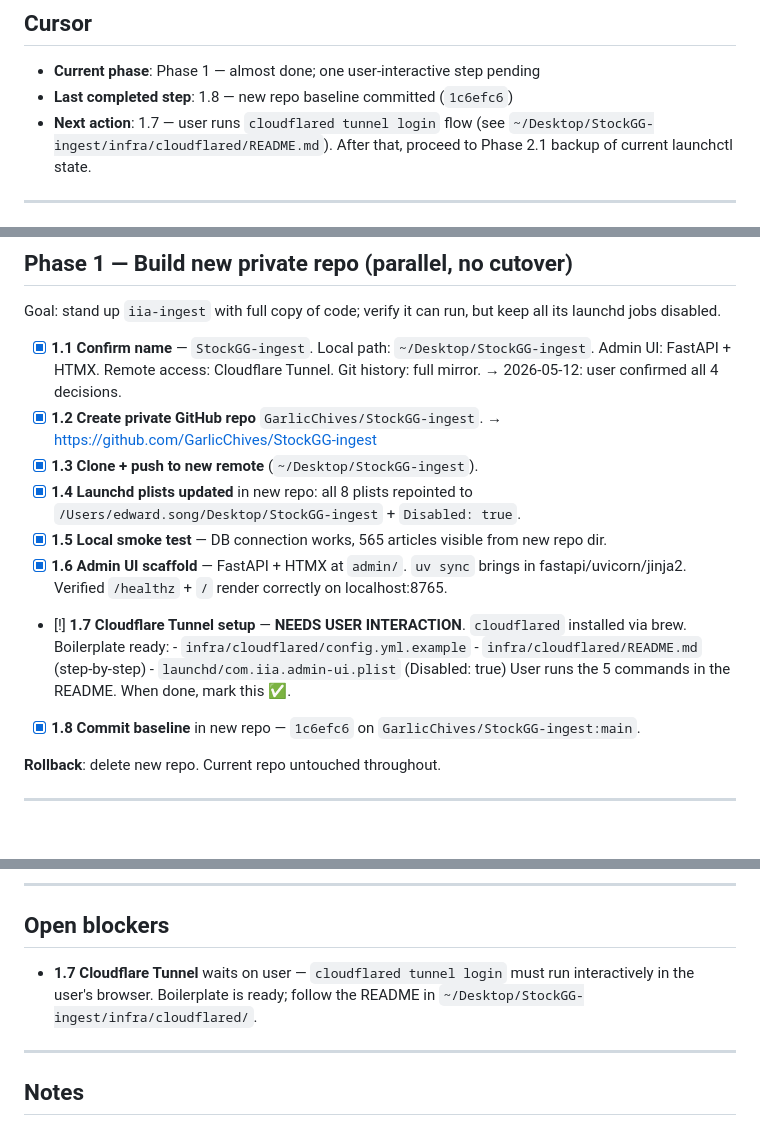
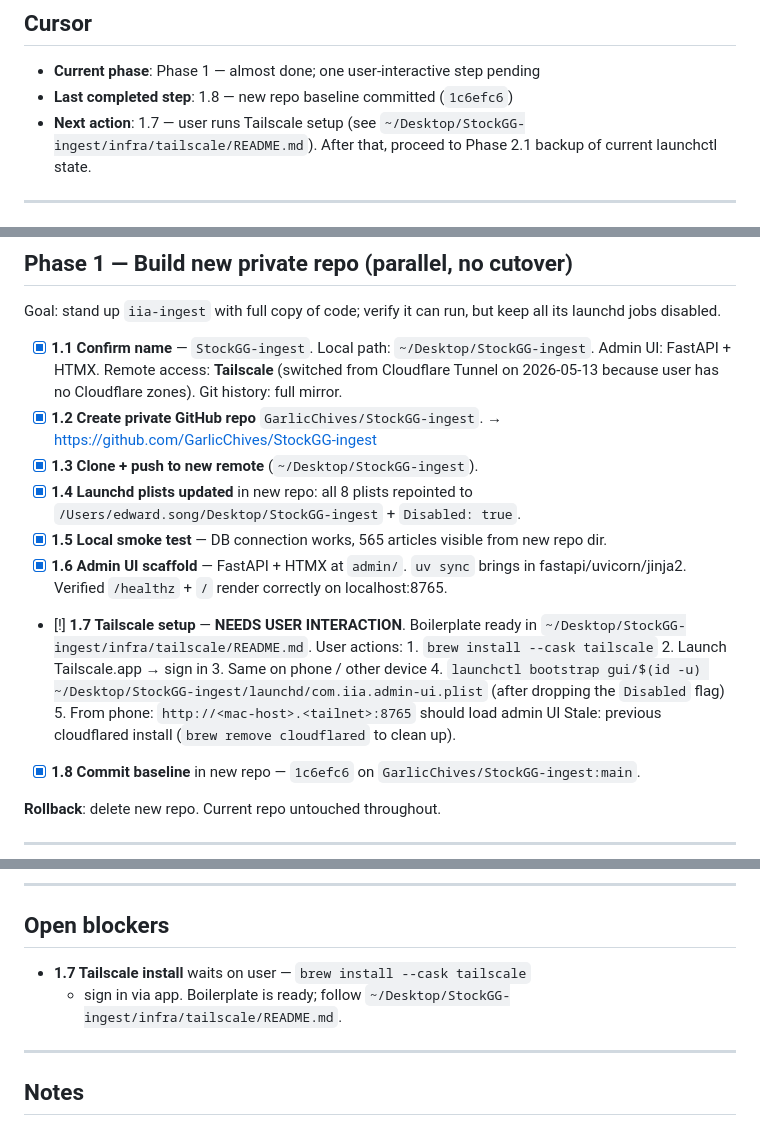
Before and after one commit to GarlicChives/stockgg, a Markdown page: migration/PROGRESS.md, 3 parts joined by grey strips. Drawn GitHub-style; blank space fills up the shorter version.

Commit message:
migration(1.7): pivot from Cloudflare Tunnel to Tailscale
User's Cloudflare account has no zones; Tunnel cannot proceed without
buying a domain. Tailscale is a strictly better fit for the actual use
case (single-user admin UI, no public sharing needed):

  - 0 cost
  - 0 domain
  - 0 public exposure (WireGuard tunnel only between user's devices)
  - 5-minute install vs. 30-minute Tunnel setup

Updated PROGRESS.md 1.7 substep to reference the new
infra/tailscale/README.md and the 5-step user action list. Blockers
section now points at Tailscale setup instead of cloudflared login.

```diff
--- a/migration/PROGRESS.md
+++ b/migration/PROGRESS.md
@@ -26,8 +26,8 @@
 
 - **Current phase**: Phase 1 — almost done; one user-interactive step pending
 - **Last completed step**: 1.8 — new repo baseline committed (`1c6efc6`)
-- **Next action**: 1.7 — user runs `cloudflared tunnel login` flow (see
-  `~/Desktop/StockGG-ingest/infra/cloudflared/README.md`). After that,
+- **Next action**: 1.7 — user runs Tailscale setup (see
+  `~/Desktop/StockGG-ingest/infra/tailscale/README.md`). After that,
   proceed to Phase 2.1 backup of current launchctl state.
 
 ---
@@ -70,8 +70,8 @@ keep all its launchd jobs disabled.
 
 - [x] **1.1 Confirm name** — `StockGG-ingest`. Local path:
       `~/Desktop/StockGG-ingest`. Admin UI: FastAPI + HTMX. Remote
-      access: Cloudflare Tunnel. Git history: full mirror.
-      → 2026-05-12: user confirmed all 4 decisions.
+      access: **Tailscale** (switched from Cloudflare Tunnel on 2026-05-13
+      because user has no Cloudflare zones). Git history: full mirror.
 - [x] **1.2 Create private GitHub repo** `GarlicChives/StockGG-ingest`.
       → https://github.com/GarlicChives/StockGG-ingest
 - [x] **1.3 Clone + push to new remote** (`~/Desktop/StockGG-ingest`).
@@ -82,12 +82,16 @@ keep all its launchd jobs disabled.
 - [x] **1.6 Admin UI scaffold** — FastAPI + HTMX at
       `admin/`. `uv sync` brings in fastapi/uvicorn/jinja2.
       Verified `/healthz` + `/` render correctly on localhost:8765.
-- [!] **1.7 Cloudflare Tunnel setup** — **NEEDS USER INTERACTION**.
-      `cloudflared` installed via brew. Boilerplate ready:
-      - `infra/cloudflared/config.yml.example`
-      - `infra/cloudflared/README.md` (step-by-step)
-      - `launchd/com.iia.admin-ui.plist` (Disabled: true)
-      User runs the 5 commands in the README. When done, mark this ✅.
+- [!] **1.7 Tailscale setup** — **NEEDS USER INTERACTION**.
+      Boilerplate ready in `~/Desktop/StockGG-ingest/infra/tailscale/README.md`.
+      User actions:
+      1. `brew install --cask tailscale`
+      2. Launch Tailscale.app → sign in
+      3. Same on phone / other device
+      4. `launchctl bootstrap gui/$(id -u) ~/Desktop/StockGG-ingest/launchd/com.iia.admin-ui.plist`
+         (after dropping the `Disabled` flag)
+      5. From phone: `http://<mac-host>.<tailnet>:8765` should load admin UI
+      Stale: previous cloudflared install (`brew remove cloudflared` to clean up).
 - [x] **1.8 Commit baseline** in new repo — `1c6efc6` on
       `GarlicChives/StockGG-ingest:main`.
 
@@ -177,9 +181,9 @@ done
 
 ## Open blockers
 
-- **1.7 Cloudflare Tunnel** waits on user — `cloudflared tunnel login`
-  must run interactively in the user's browser. Boilerplate is ready;
-  follow the README in `~/Desktop/StockGG-ingest/infra/cloudflared/`.
+- **1.7 Tailscale install** waits on user — `brew install --cask tailscale`
+  + sign in via app. Boilerplate is ready;
+  follow `~/Desktop/StockGG-ingest/infra/tailscale/README.md`.
 
 ---
 
```
